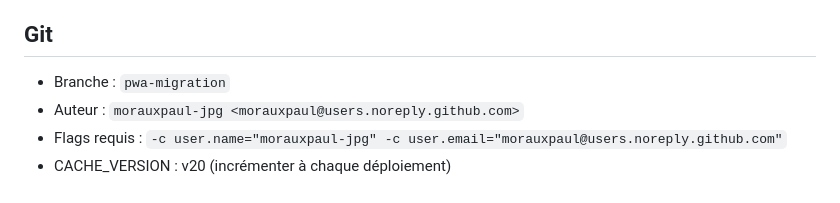
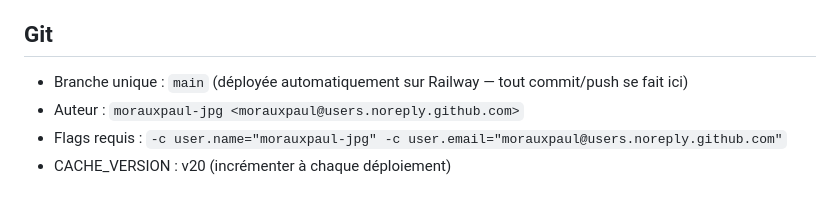
Before and after one commit to morauxpaul-jpg/mon-app-muscu, a Markdown page: CONTEXT.md, the part around the change. Drawn GitHub-style.

Commit message:
docs: branche unique main (plus de pwa-migration)
Railway déploie depuis main → on consolide tout dessus. Supprime la
référence à pwa-migration dans CONTEXT.md.

Co-Authored-By: Claude Opus 4.7 <noreply@anthropic.com>

```diff
--- a/CONTEXT.md
+++ b/CONTEXT.md
@@ -154,7 +154,7 @@ pwa/
 - Font : système (sans-serif)
 
 ## Git
-- Branche : `pwa-migration`
+- Branche unique : `main` (déployée automatiquement sur Railway — tout commit/push se fait ici)
 - Auteur : `morauxpaul-jpg <morauxpaul@users.noreply.github.com>`
 - Flags requis : `-c user.name="morauxpaul-jpg" -c user.email="morauxpaul@users.noreply.github.com"`
 - CACHE_VERSION : v20 (incrémenter à chaque déploiement)
```
